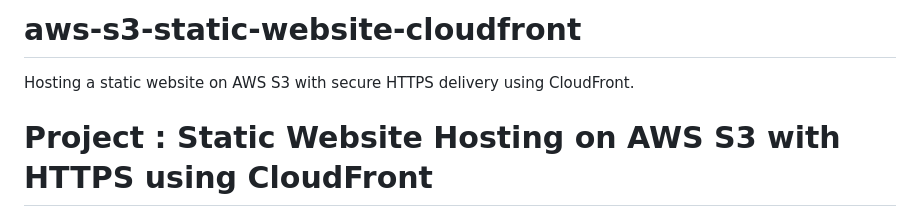
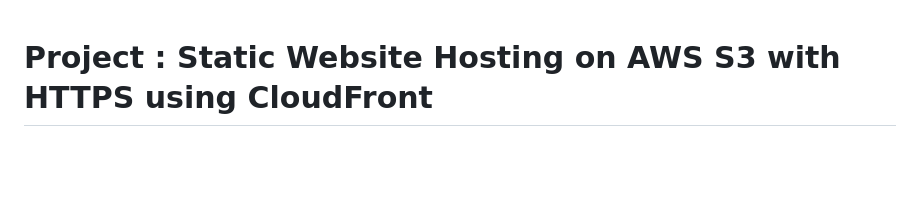
Before and after one commit to JyothiJayaramj/aws-s3-static-website-cloudfront, a Markdown page: README.md, the part around the change. Rendered like a GitHub page; blank space fills up the shorter version.

```diff
--- a/README.md
+++ b/README.md
@@ -1,5 +1,3 @@
-# aws-s3-static-website-cloudfront
-Hosting a static website on AWS S3 with secure HTTPS delivery using CloudFront.
 # **Project : Static Website Hosting on AWS S3 with HTTPS using CloudFront**
 
 ## 📌 Overview
```
